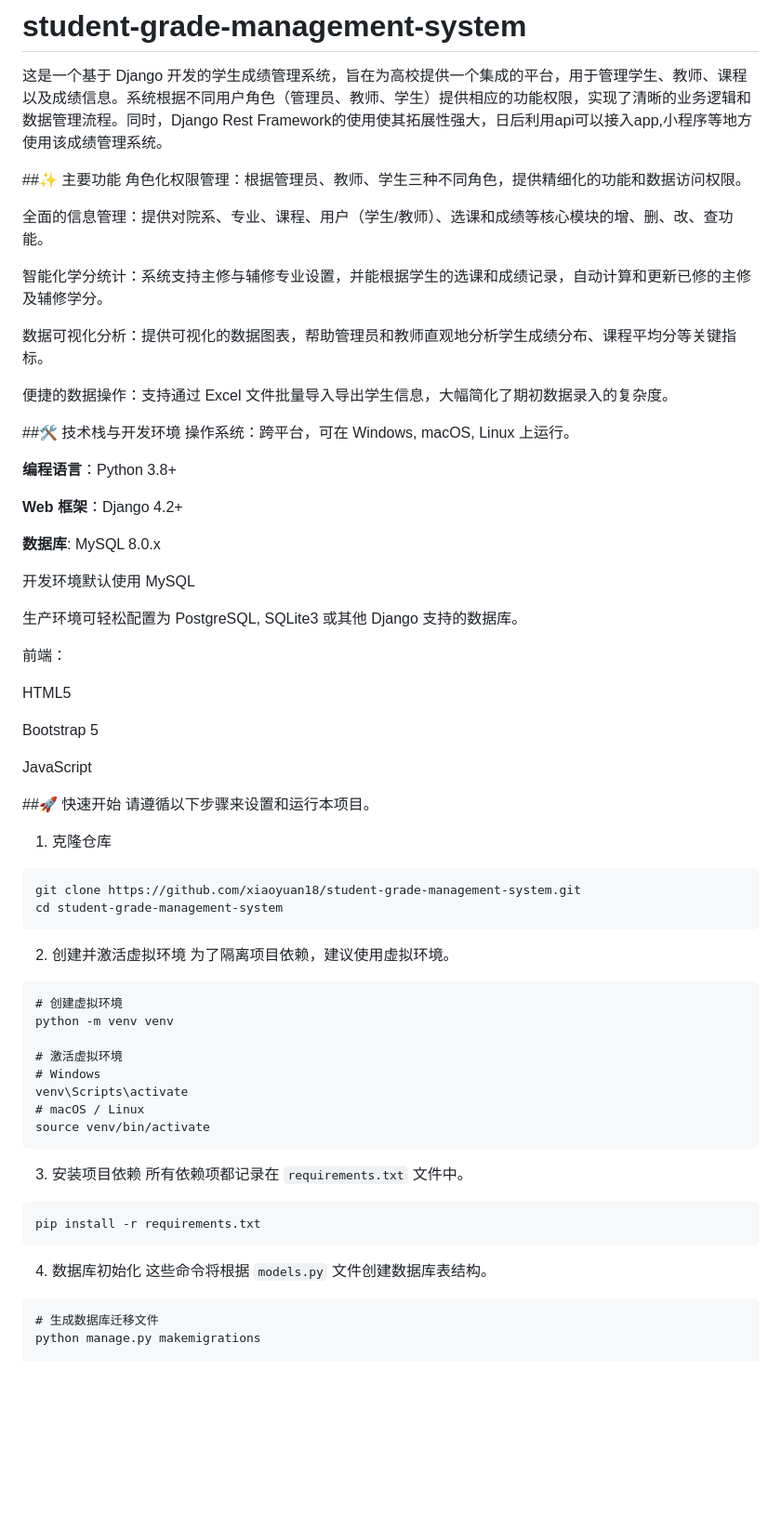
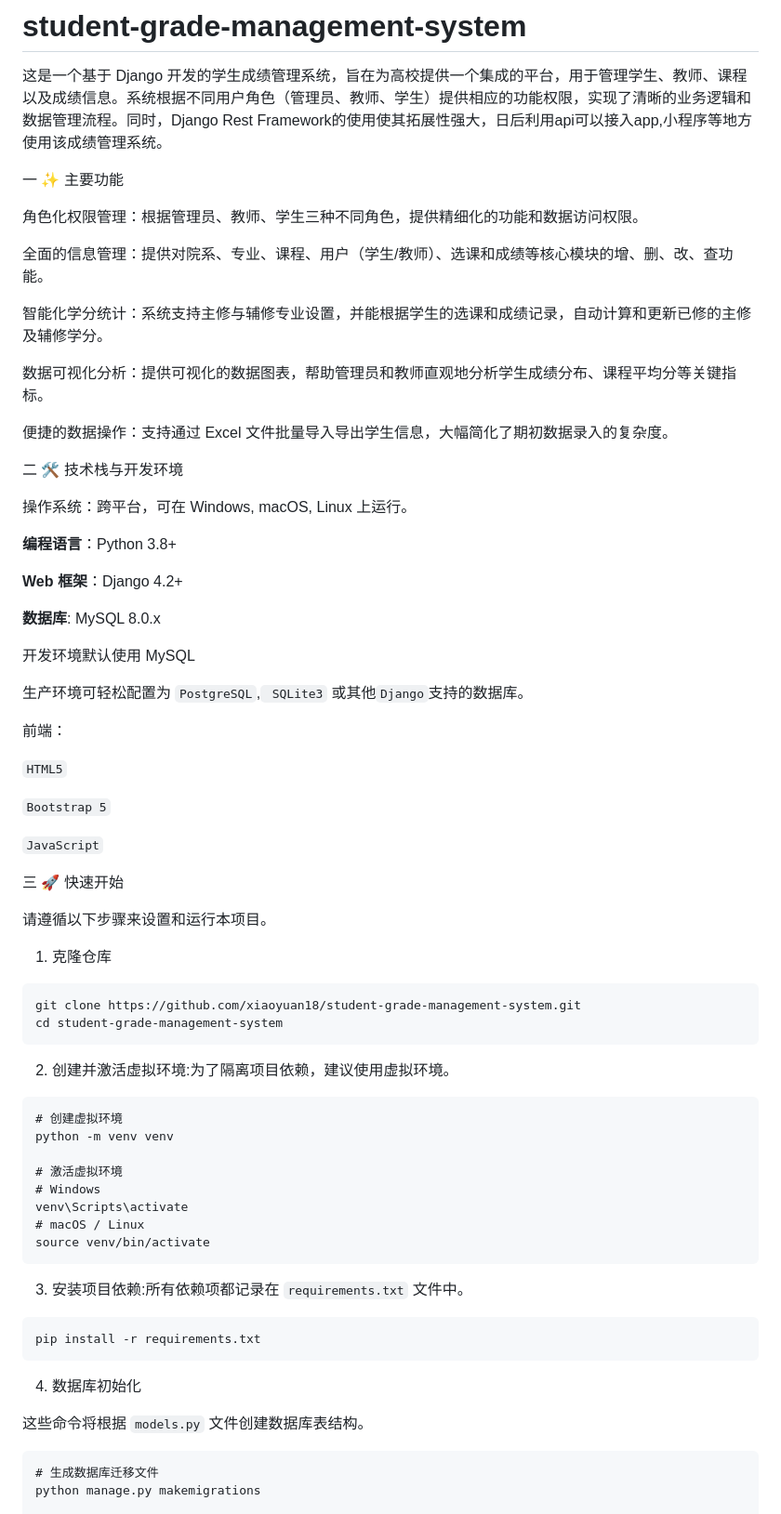
Before and after one commit to xiasiyuan18/student-grade-management-system, a Markdown page: README.md, the part around the change printed below. Shown: that part at 93% size. Drawn GitHub-style; blank space fills up the shorter version.

````diff
--- a/README.md
+++ b/README.md
@@ -3,7 +3,8 @@
 
 这是一个基于 Django 开发的学生成绩管理系统，旨在为高校提供一个集成的平台，用于管理学生、教师、课程以及成绩信息。系统根据不同用户角色（管理员、教师、学生）提供相应的功能权限，实现了清晰的业务逻辑和数据管理流程。同时，Django Rest Framework的使用使其拓展性强大，日后利用api可以接入app,小程序等地方使用该成绩管理系统。
 
-##✨ 主要功能
+一 ✨ 主要功能
+
 角色化权限管理：根据管理员、教师、学生三种不同角色，提供精细化的功能和数据访问权限。
 
 全面的信息管理：提供对院系、专业、课程、用户（学生/教师）、选课和成绩等核心模块的增、删、改、查功能。
@@ -14,7 +15,8 @@
 
 便捷的数据操作：支持通过 Excel 文件批量导入导出学生信息，大幅简化了期初数据录入的复杂度。
 
-##🛠️ 技术栈与开发环境
+二 🛠️ 技术栈与开发环境
+
 操作系统：跨平台，可在 Windows, macOS, Linux 上运行。
 
 **编程语言**：Python 3.8+
@@ -26,17 +28,18 @@
 
 开发环境默认使用 MySQL
 
-生产环境可轻松配置为 PostgreSQL, SQLite3 或其他 Django 支持的数据库。
+生产环境可轻松配置为 `PostgreSQL`,` SQLite3` 或其他` Django `支持的数据库。
 
 前端：
 
-HTML5
+`HTML5`
 
-Bootstrap 5
+`Bootstrap 5`
 
-JavaScript
+`JavaScript`
 
-##🚀 快速开始
+三 🚀 快速开始
+
 请遵循以下步骤来设置和运行本项目。
 
 1. 克隆仓库
@@ -46,8 +49,7 @@ git clone https://github.com/xiaoyuan18/student-grade-management-system.git
 cd student-grade-management-system
 ```
 
-2. 创建并激活虚拟环境
-为了隔离项目依赖，建议使用虚拟环境。
+2. 创建并激活虚拟环境:为了隔离项目依赖，建议使用虚拟环境。
 ```
 # 创建虚拟环境
 python -m venv venv
@@ -58,12 +60,12 @@ venv\Scripts\activate
 # macOS / Linux
 source venv/bin/activate
 ```
-3. 安装项目依赖
-所有依赖项都记录在 `requirements.txt` 文件中。
+3. 安装项目依赖:所有依赖项都记录在 `requirements.txt` 文件中。
 ```
 pip install -r requirements.txt
 ```
 4. 数据库初始化
+
 这些命令将根据 `models.py` 文件创建数据库表结构。
 ```
 # 生成数据库迁移文件
````
Also changed, not shown: other parts of README.md (+15 -8 lines).
